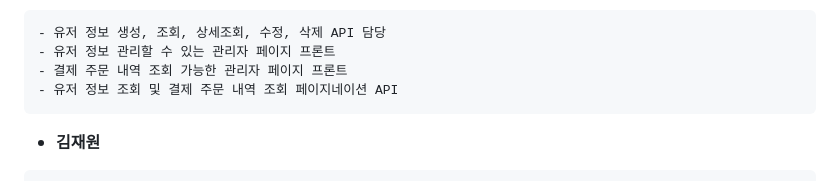
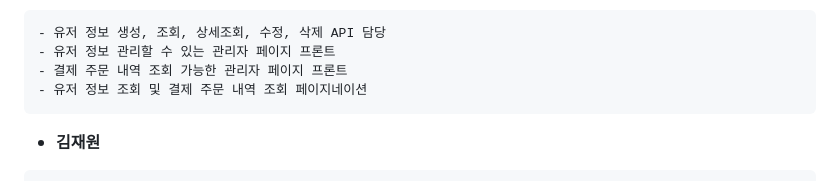
Before and after one commit to 91song4/5jo, a Markdown page: README.md, the part around the change. Drawn GitHub-style.

````diff
--- a/README.md
+++ b/README.md
@@ -95,7 +95,7 @@
 - 유저 정보 생성, 조회, 상세조회, 수정, 삭제 API 담당
 - 유저 정보 관리할 수 있는 관리자 페이지 프론트
 - 결제 주문 내역 조회 가능한 관리자 페이지 프론트
-- 유저 정보 조회 및 결제 주문 내역 조회 페이지네이션 API
+- 유저 정보 조회 및 결제 주문 내역 조회 페이지네이션
 ```
 
 - **김재원**
````
